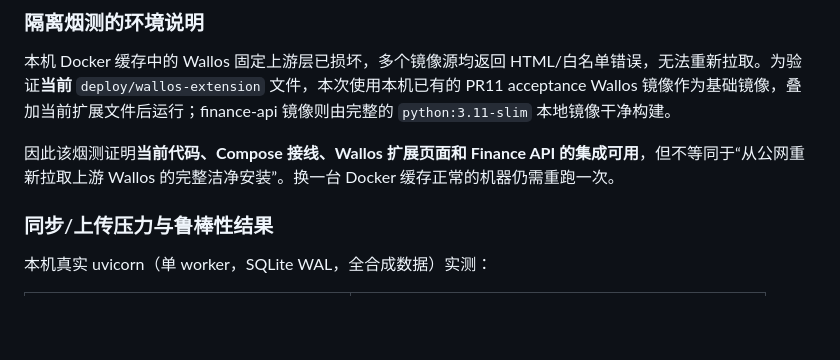
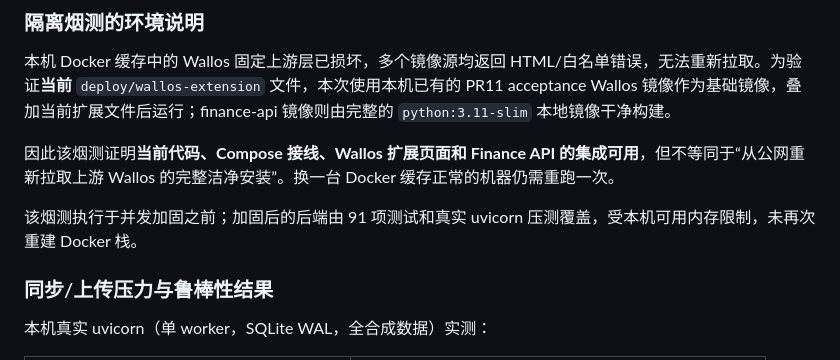
Before and after one commit to zxyzx0430/open-margin, a Markdown page: docs/STABLE_BASELINE.md, the part around the change. Rendered like a GitHub page; blank space fills up the shorter version.

Commit message:
docs: clarify Docker smoke scope
Co-Authored-By: Claude Sonnet 5 <noreply@anthropic.com>

```diff
--- a/docs/STABLE_BASELINE.md
+++ b/docs/STABLE_BASELINE.md
@@ -40,6 +40,8 @@
 本机 Docker 缓存中的 Wallos 固定上游层已损坏，多个镜像源均返回 HTML/白名单错误，无法重新拉取。为验证**当前** `deploy/wallos-extension` 文件，本次使用本机已有的 PR11 acceptance Wallos 镜像作为基础镜像，叠加当前扩展文件后运行；finance-api 镜像则由完整的 `python:3.11-slim` 本地镜像干净构建。
 
 因此该烟测证明**当前代码、Compose 接线、Wallos 扩展页面和 Finance API 的集成可用**，但不等同于“从公网重新拉取上游 Wallos 的完整洁净安装”。换一台 Docker 缓存正常的机器仍需重跑一次。
+
+该烟测执行于并发加固之前；加固后的后端由 91 项测试和真实 uvicorn 压测覆盖，受本机可用内存限制，未再次重建 Docker 栈。
 
 ### 同步/上传压力与鲁棒性结果
 
```
